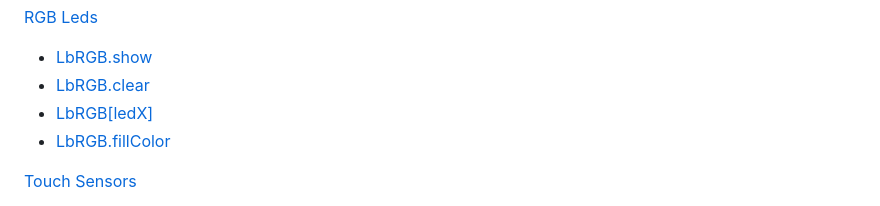
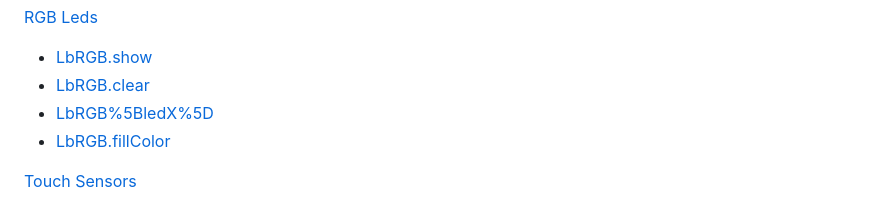
Before and after one commit to lesysang1322002/EC_Challenge_2024_Test, a Markdown page: APIReference/README.md, the part around the change. Drawn GitHub-style.

```diff
--- a/APIReference/README.md
+++ b/APIReference/README.md
@@ -38,7 +38,7 @@ Các hàm điều khiển Leanbot
 [RGB Leds ](#RGB-Leds)
 - [LbRGB.show](#LbRGBshow)
 - [LbRGB.clear](#LbRGBclear)
-- [LbRGB[ledX]](#LbRGB%5BledX%5D)
+- [LbRGB%5BledX%5D](#LbRGB%5BledX%5D)
 - [LbRGB.fillColor](#LbRGBfillColor)
 
 
```
